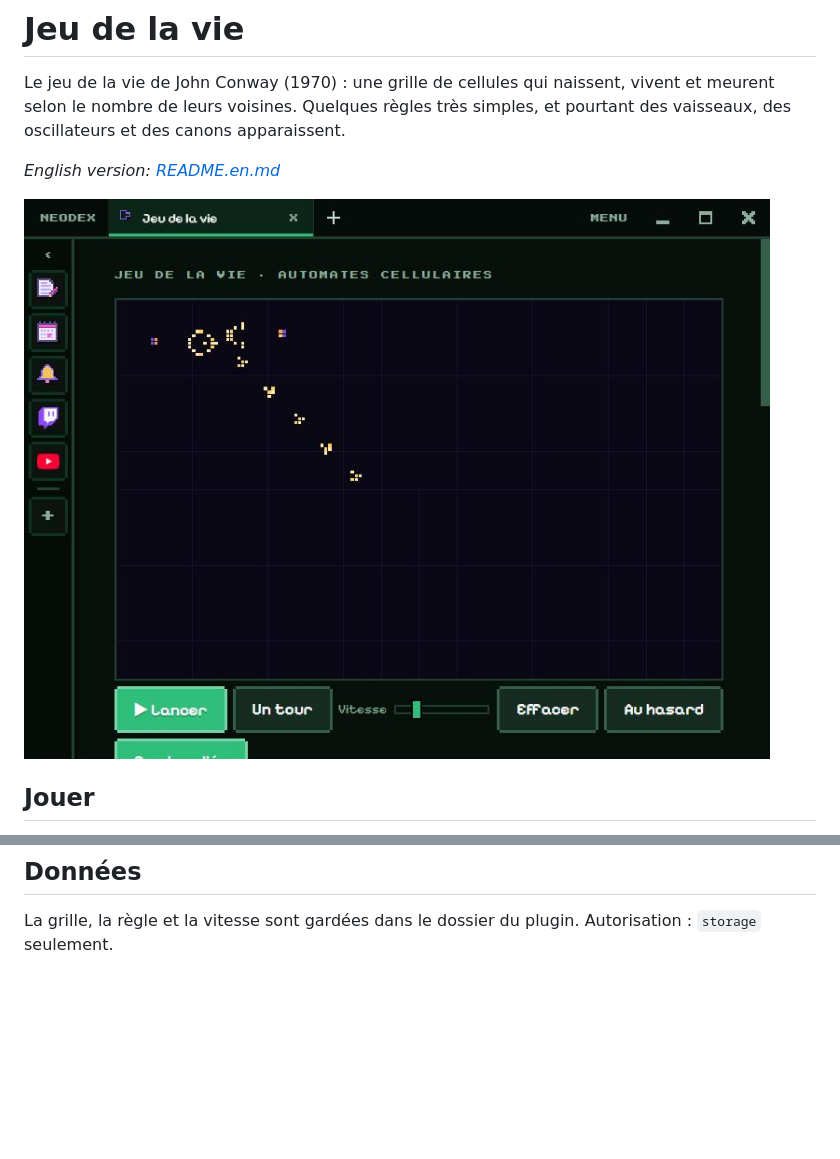
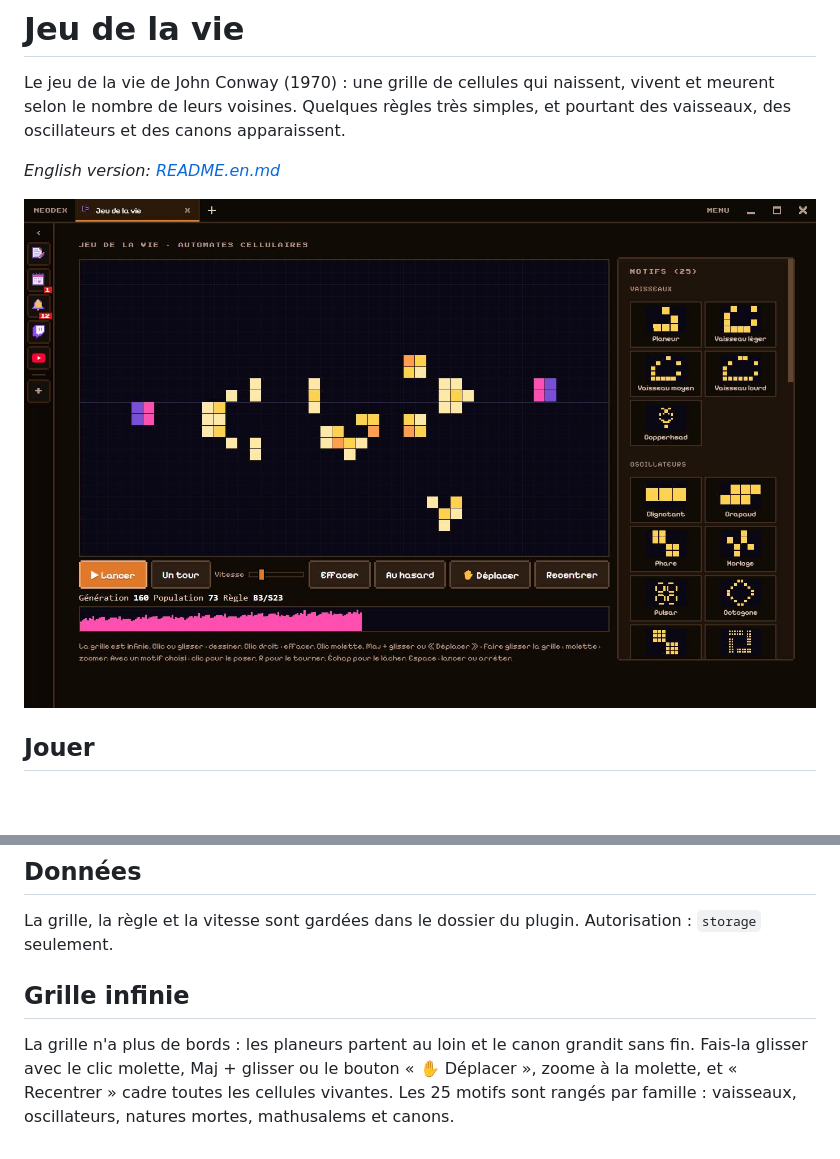
Before and after one commit to NDesumeur/neodex-plugin-vie, a Markdown page: README.md, 2 parts joined by grey strips. Drawn GitHub-style; pictures changed too: screenshots/1.jpg; blank space fills up the shorter version.

Commit message:
Version 1.1.0 : grille infinie qu'on fait glisser et qu'on zoome, 25 motifs rangés par famille, textes et boutons plus grands ; Échap et Espace remarchent

```diff
--- a/README.md
+++ b/README.md
@@ -30,3 +30,7 @@ Le format d'échange de tous les sites de motifs (comme LifeWiki) : colle un RLE
 ## Données
 
 La grille, la règle et la vitesse sont gardées dans le dossier du plugin. Autorisation : `storage` seulement.
+
+## Grille infinie
+
+La grille n'a plus de bords : les planeurs partent au loin et le canon grandit sans fin. Fais-la glisser avec le clic molette, Maj + glisser ou le bouton « ✋ Déplacer », zoome à la molette, et « Recentrer » cadre toutes les cellules vivantes. Les 25 motifs sont rangés par famille : vaisseaux, oscillateurs, natures mortes, mathusalems et canons.
```
Also changed, not shown: README.en.md (+4 -0 lines), 4 other files.
